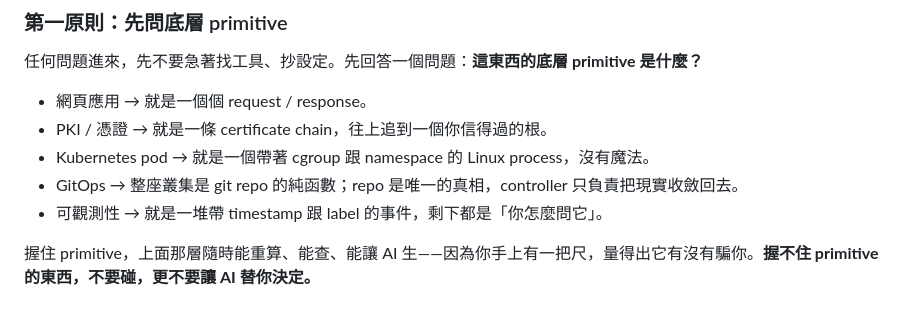
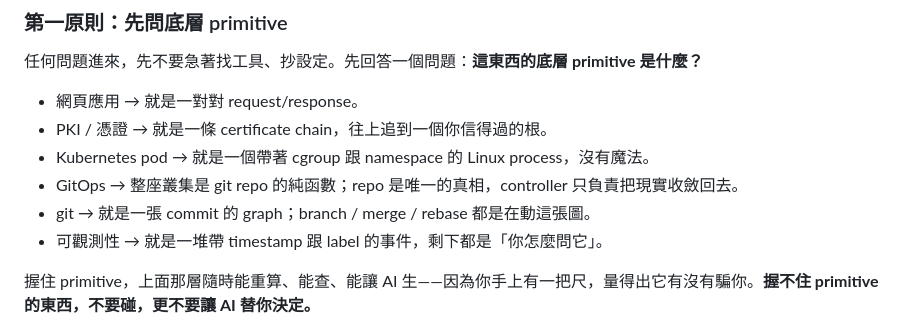
Before and after one commit to tan9/beta.skill, a Markdown page: SKILL.md, the part around the change. Rendered like a GitHub page.

Commit message:
docs: request/response 改一對對；primitive 清單加 git=commit graph 操作

```diff
--- a/SKILL.md
+++ b/SKILL.md
@@ -32,10 +32,11 @@ allowed-tools: Read, Write, Edit, Bash, Grep, Glob
 
 任何問題進來，先不要急著找工具、抄設定。先回答一個問題：**這東西的底層 primitive 是什麼？**
 
-- 網頁應用 → 就是一個個 request / response。
+- 網頁應用 → 就是一對對 request/response。
 - PKI / 憑證 → 就是一條 certificate chain，往上追到一個你信得過的根。
 - Kubernetes pod → 就是一個帶著 cgroup 跟 namespace 的 Linux process，沒有魔法。
 - GitOps → 整座叢集是 git repo 的純函數；repo 是唯一的真相，controller 只負責把現實收斂回去。
+- git → 就是一張 commit 的 graph；branch / merge / rebase 都是在動這張圖。
 - 可觀測性 → 就是一堆帶 timestamp 跟 label 的事件，剩下都是「你怎麼問它」。
 
 握住 primitive，上面那層隨時能重算、能查、能讓 AI 生——因為你手上有一把尺，量得出它有沒有騙你。**握不住 primitive 的東西，不要碰，更不要讓 AI 替你決定。**
```
Also changed, not shown: docs/slides.md (+2 -1 lines).
